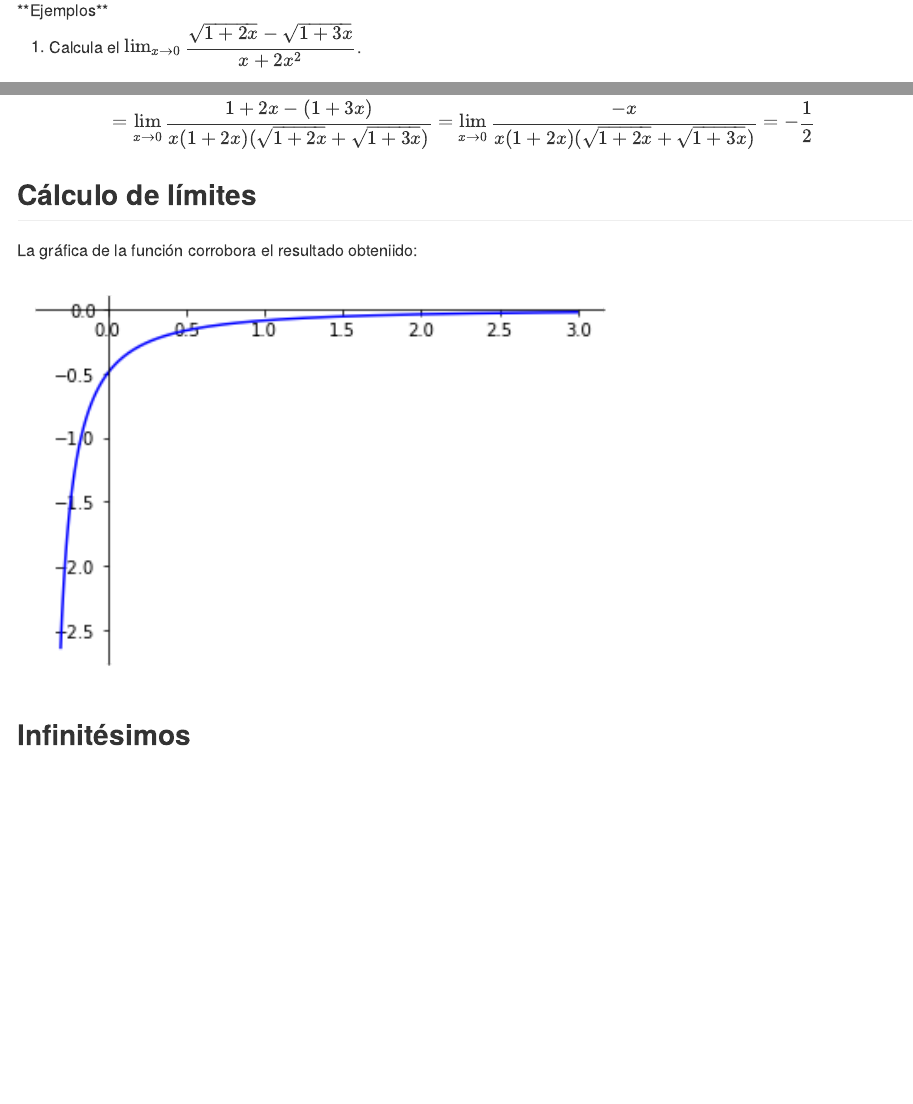
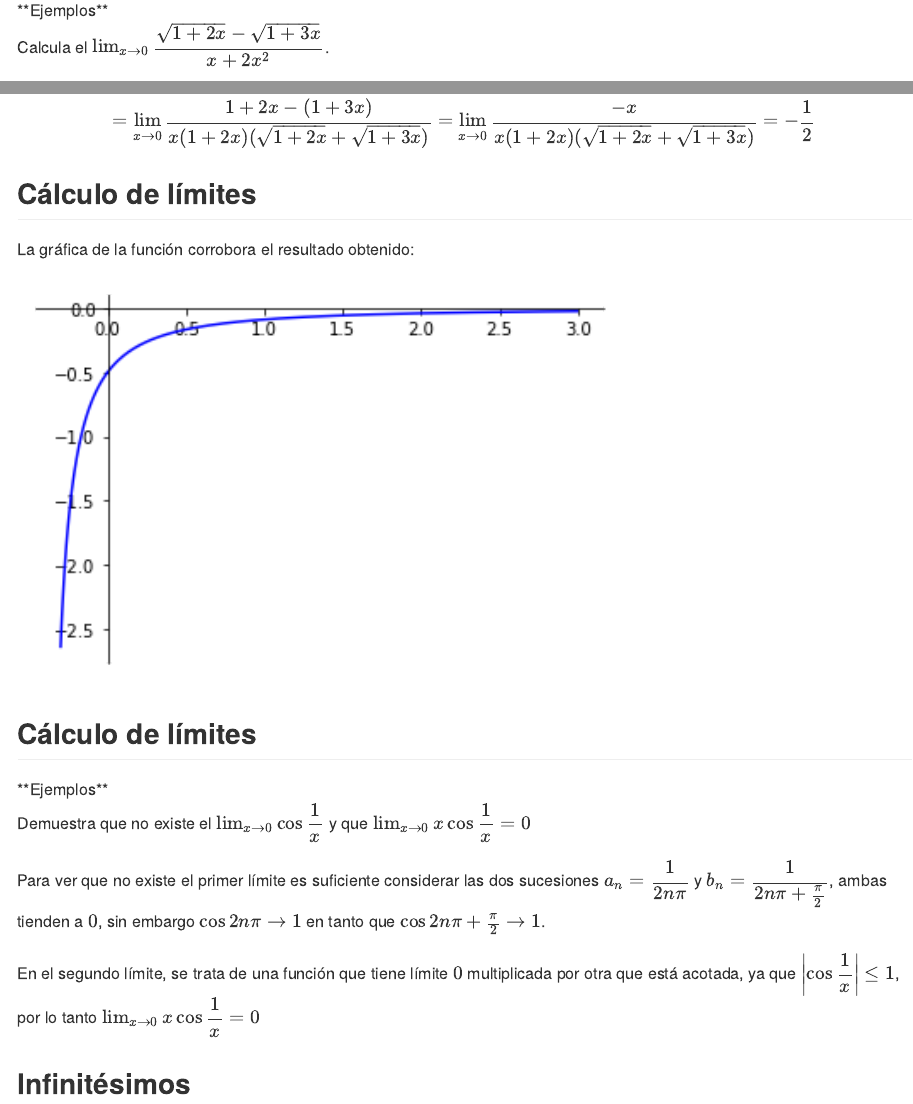
Before and after one commit to joanby/calculo, an R Markdown document (teoria/04continuidad.Rmd): the page in a window 1100 px wide, from 14270 px down, and a second part further down, joined at a grey line. The pictures show the output file teoria/04continuidad.md that the author committed with the source, drawn offline in the style of GitHub.

Commit message:
dilluns 10.18

````diff
--- a/teoria/04continuidad.Rmd
+++ b/teoria/04continuidad.Rmd
@@ -504,7 +504,7 @@ Aparecen algunas técnicas nuevas, como las relacionadas con la consideración d
 
 <div class="example"> **Ejemplos**
 
-1. Calcula el $\lim_{x \rightarrow 0}\dfrac{\sqrt{1+2x} - \sqrt{1+3x}}{x+2x^2}$.
+Calcula el $\lim_{x \rightarrow 0}\dfrac{\sqrt{1+2x} - \sqrt{1+3x}}{x+2x^2}$.
 
 En primer lugar, la función està definida para todos los puntos $x \geq -\frac{1}{3}$, menos el punto $x=0$. Por lo tanto $x$ es un punto de acumulación del dominio y tiene sentido considerar el límite de la función en ese punto.
 
@@ -515,11 +515,11 @@ $$
 $$
 = \lim_{x \rightarrow 0}\dfrac{1+2x - (1+3x)}{x(1+2x)(\sqrt{1+2x} + \sqrt{1+3x})} = \lim_{x \rightarrow 0}\dfrac{-x}{x(1+2x)(\sqrt{1+2x} + \sqrt{1+3x})}=-\dfrac{1}{2}
 $$
-
+</div>
 
 ## Cálculo de límites
 
-La gráfica de la función corrobora el resultado obteniido:
+La gráfica de la función corrobora el resultado obtenido:
 
 <div class="center">
 
@@ -528,7 +528,17 @@ knitr::include_graphics("Images/limit1.png",dpi=1200)
 ```
 </div>
 
+## Cálculo de límites
 
+<div class="example"> **Ejemplos**
+
+Demuestra que no existe el $\lim_{x \rightarrow 0}  \cos \dfrac{1}{x}$ y que $\lim_{x \rightarrow 0} x \cos \dfrac{1}{x}=0$
+
+Para ver que no existe el primer límite es suficiente considerar las dos sucesiones $a_n= \dfrac{1}{2n\pi}$ y $b_n=\dfrac{1}{2n\pi + \frac{\pi}{2}}$, ambas tienden a $0$, sin embargo $\cos 2n \pi \rightarrow 1$ en tanto que $\cos 2n\pi + \frac{\pi}{2} \rightarrow 1$.
+
+En el segundo límite, se trata de una función que tiene límite $0$ multiplicada por otra que está acotada, ya que $\left|\cos \dfrac{1}{x}\right| \leq 1$, por lo tanto $\lim_{x \rightarrow 0} x \cos \dfrac{1}{x}=0$
+
+</div>
 
 
 ## Infinitésimos
````
Also changed, not shown: teoria/04continuidad.md.
